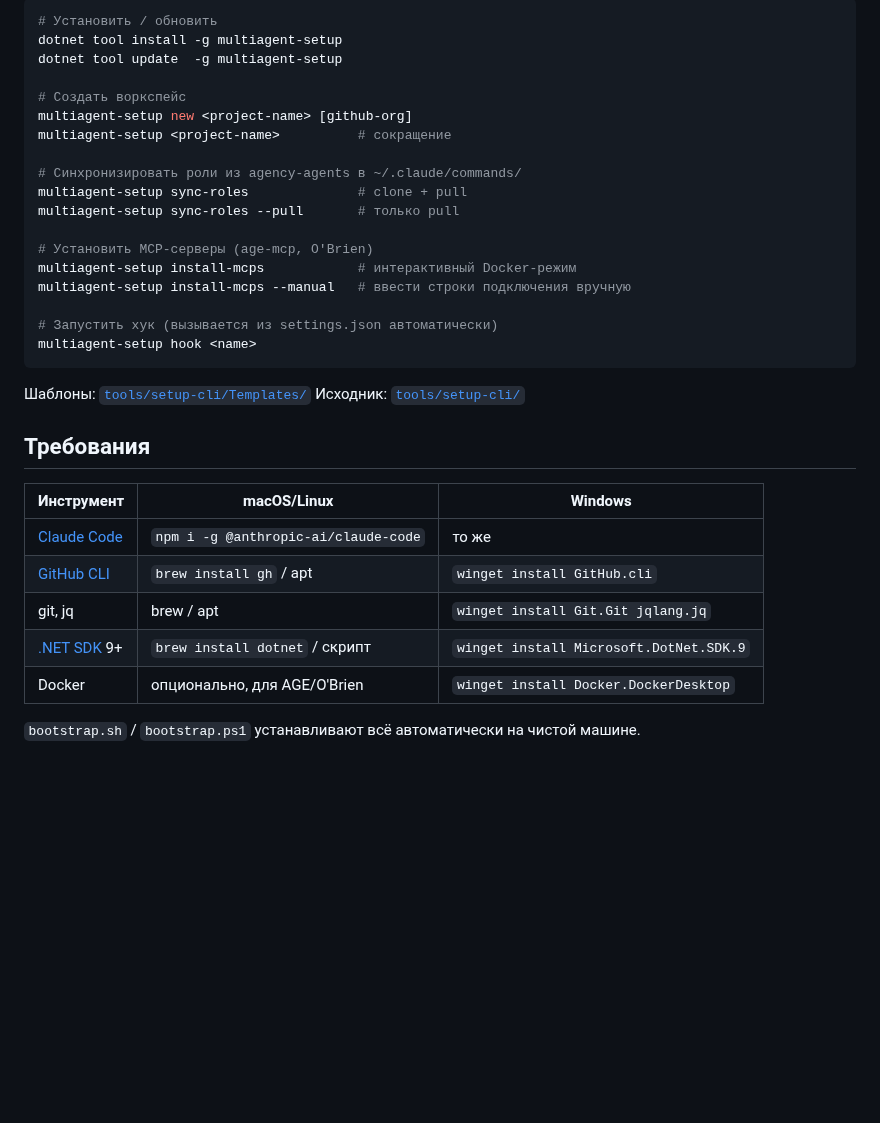
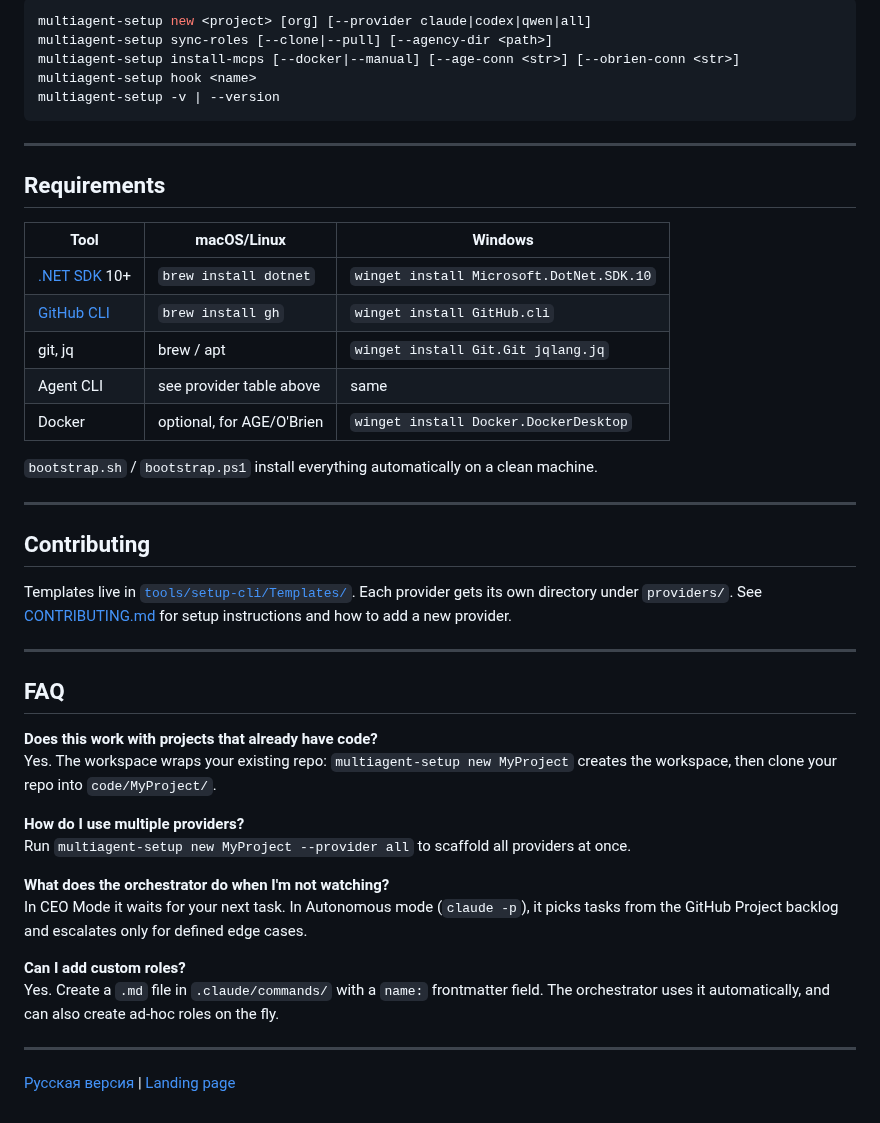
Before and after one commit to Neftedollar/multiagent-template, a Markdown page: README.md, the part around one of its changes. Drawn GitHub-style; blank space fills up the shorter version.

````diff
--- a/README.md
+++ b/README.md
@@ -166,36 +168,48 @@ MyProject/
 
 ```bash
-# Установить / обновить
-dotnet tool install -g multiagent-setup
-dotnet tool update  -g multiagent-setup
-
-# Создать воркспейс
-multiagent-setup new <project-name> [github-org]
-multiagent-setup <project-name>          # сокращение
-
-# Синхронизировать роли из agency-agents в ~/.claude/commands/
-multiagent-setup sync-roles              # clone + pull
-multiagent-setup sync-roles --pull       # только pull
-
-# Установить MCP-серверы (age-mcp, O'Brien)
-multiagent-setup install-mcps            # интерактивный Docker-режим
-multiagent-setup install-mcps --manual   # ввести строки подключения вручную
-
-# Запустить хук (вызывается из settings.json автоматически)
+multiagent-setup new <project> [org] [--provider claude|codex|qwen|all]
+multiagent-setup sync-roles [--clone|--pull] [--agency-dir <path>]
+multiagent-setup install-mcps [--docker|--manual] [--age-conn <str>] [--obrien-conn <str>]
 multiagent-setup hook <name>
+multiagent-setup -v | --version
 ```
 
-Шаблоны: [`tools/setup-cli/Templates/`](tools/setup-cli/Templates/)
-Исходник: [`tools/setup-cli/`](tools/setup-cli/)
+---
 
-## Требования
+## Requirements
 
-| Инструмент | macOS/Linux | Windows |
-|------------|-------------|---------|
-| [Claude Code](https://docs.anthropic.com/en/docs/claude-code) | `npm i -g @anthropic-ai/claude-code` | то же |
-| [GitHub CLI](https://cli.github.com/) | `brew install gh` / apt | `winget install GitHub.cli` |
+| Tool | macOS/Linux | Windows |
+|------|-------------|---------|
+| [.NET SDK](https://dotnet.microsoft.com/download) 10+ | `brew install dotnet` | `winget install Microsoft.DotNet.SDK.10` |
+| [GitHub CLI](https://cli.github.com/) | `brew install gh` | `winget install GitHub.cli` |
 | git, jq | brew / apt | `winget install Git.Git jqlang.jq` |
-| [.NET SDK](https://dotnet.microsoft.com/download) 9+ | `brew install dotnet` / скрипт | `winget install Microsoft.DotNet.SDK.9` |
-| Docker | опционально, для AGE/O'Brien | `winget install Docker.DockerDesktop` |
+| Agent CLI | see provider table above | same |
+| Docker | optional, for AGE/O'Brien | `winget install Docker.DockerDesktop` |
 
-`bootstrap.sh` / `bootstrap.ps1` устанавливают всё автоматически на чистой машине.
+`bootstrap.sh` / `bootstrap.ps1` install everything automatically on a clean machine.
+
+---
+
+## Contributing
+
+Templates live in [`tools/setup-cli/Templates/`](tools/setup-cli/Templates/). Each provider gets its own directory under `providers/`. See [CONTRIBUTING.md](CONTRIBUTING.md) for setup instructions and how to add a new provider.
+
+---
+
+## FAQ
+
+**Does this work with projects that already have code?**
+Yes. The workspace wraps your existing repo: `multiagent-setup new MyProject` creates the workspace, then clone your repo into `code/MyProject/`.
+
+**How do I use multiple providers?**
+Run `multiagent-setup new MyProject --provider all` to scaffold all providers at once.
+
+**What does the orchestrator do when I'm not watching?**
+In CEO Mode it waits for your next task. In Autonomous mode (`claude -p`), it picks tasks from the GitHub Project backlog and escalates only for defined edge cases.
+
+**Can I add custom roles?**
+Yes. Create a `.md` file in `.claude/commands/` with a `name:` frontmatter field. The orchestrator uses it automatically, and can also create ad-hoc roles on the fly.
+
+---
+
+[Русская версия](README_RU.md) | [Landing page](https://neftedollar.com/multiagent-template/)
````
Also changed, not shown: other parts of README.md (+122 -120 lines).
